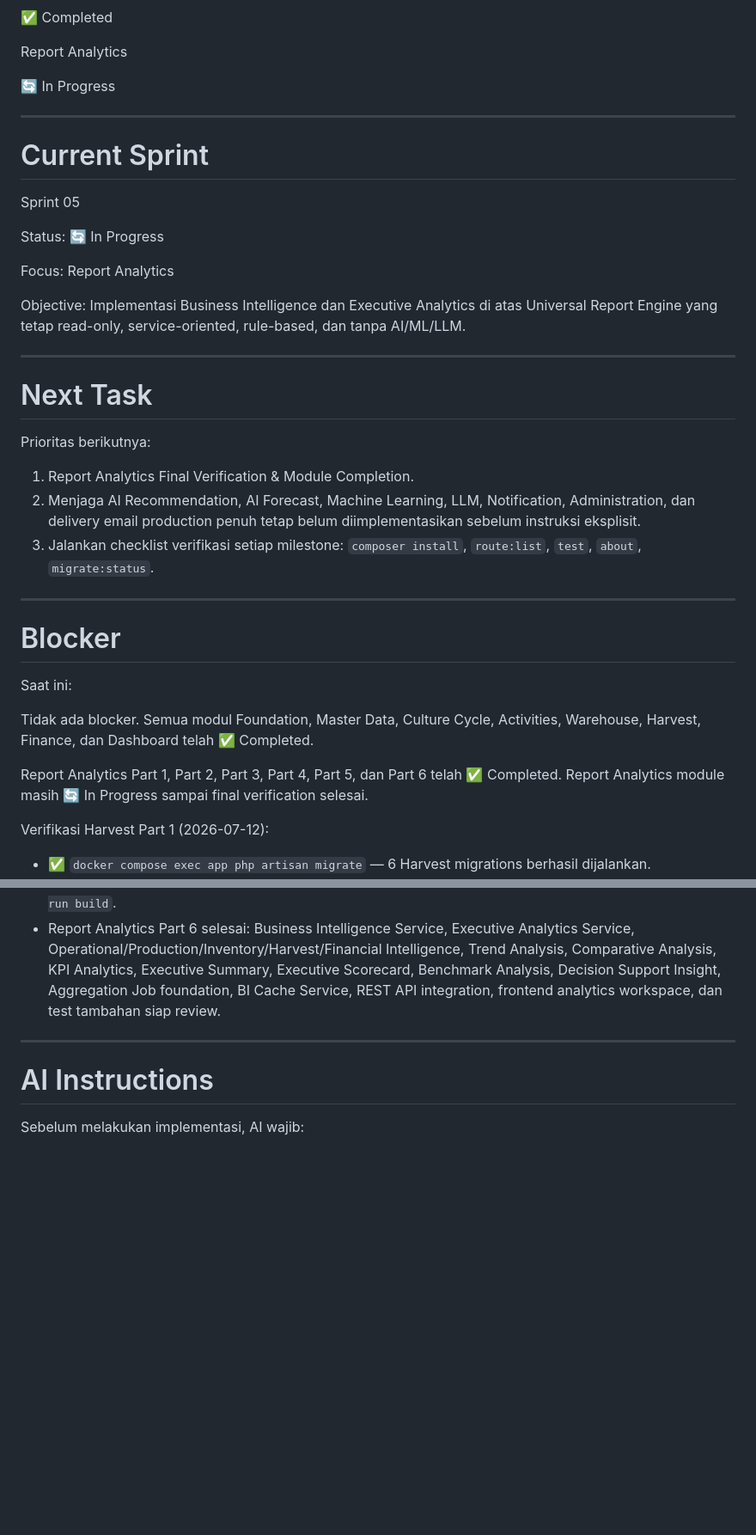
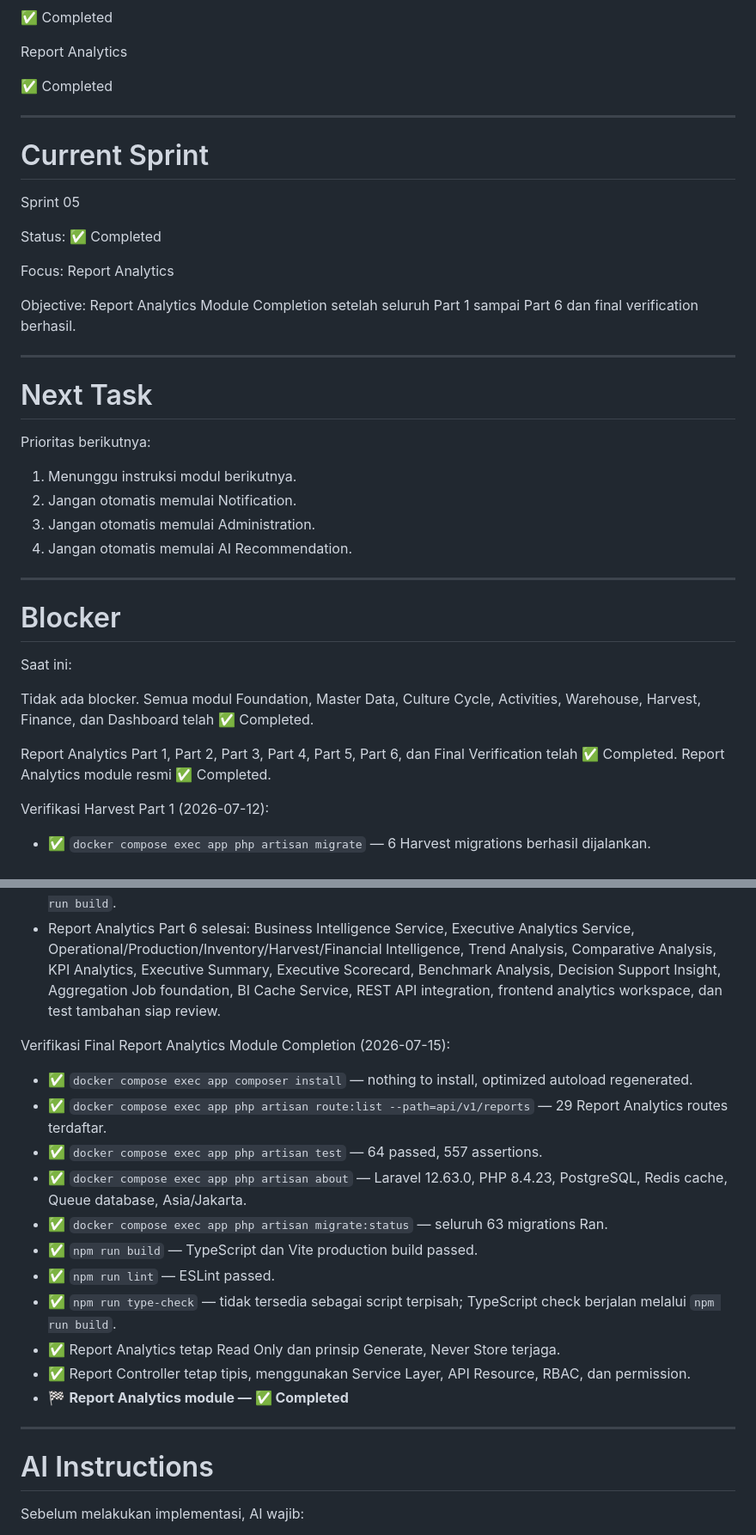
Before and after one commit to Sariwangi123/Sistem-Monitoring-Budidaya, a Markdown page: PROJECT_STATUS.md, 2 parts joined by grey strips. Shown at 86% size. Rendered like a GitHub page; blank space fills up the shorter version.

```diff
--- a/PROJECT_STATUS.md
+++ b/PROJECT_STATUS.md
@@ -249,7 +249,7 @@ Dashboard
 
 Report Analytics
 
-🔄 In Progress
+✅ Completed
 
 ---
 
@@ -258,13 +258,13 @@ Report Analytics
 Sprint 05
 
 Status:
-🔄 In Progress
+✅ Completed
 
 Focus:
 Report Analytics
 
 Objective:
-Implementasi Business Intelligence dan Executive Analytics di atas Universal Report Engine yang tetap read-only, service-oriented, rule-based, dan tanpa AI/ML/LLM.
+Report Analytics Module Completion setelah seluruh Part 1 sampai Part 6 dan final verification berhasil.
 
 ---
 
@@ -272,9 +272,10 @@ Implementasi Business Intelligence dan Executive Analytics di atas Universal Rep
 
 Prioritas berikutnya:
 
-1. Report Analytics Final Verification & Module Completion.
-2. Menjaga AI Recommendation, AI Forecast, Machine Learning, LLM, Notification, Administration, dan delivery email production penuh tetap belum diimplementasikan sebelum instruksi eksplisit.
-3. Jalankan checklist verifikasi setiap milestone: `composer install`, `route:list`, `test`, `about`, `migrate:status`.
+1. Menunggu instruksi modul berikutnya.
+2. Jangan otomatis memulai Notification.
+3. Jangan otomatis memulai Administration.
+4. Jangan otomatis memulai AI Recommendation.
 
 ---
 
@@ -284,7 +285,7 @@ Saat ini:
 
 Tidak ada blocker. Semua modul Foundation, Master Data, Culture Cycle, Activities, Warehouse, Harvest, Finance, dan Dashboard telah ✅ Completed.
 
-Report Analytics Part 1, Part 2, Part 3, Part 4, Part 5, dan Part 6 telah ✅ Completed. Report Analytics module masih 🔄 In Progress sampai final verification selesai.
+Report Analytics Part 1, Part 2, Part 3, Part 4, Part 5, Part 6, dan Final Verification telah ✅ Completed. Report Analytics module resmi ✅ Completed.
 
 Verifikasi Harvest Part 1 (2026-07-12):
 - ✅ `docker compose exec app php artisan migrate` — 6 Harvest migrations berhasil dijalankan.
@@ -445,6 +446,19 @@ Verifikasi Report Analytics Part 6 (2026-07-15):
 - ✅ `npm run type-check` — tidak tersedia sebagai script terpisah; TypeScript check berjalan melalui `npm run build`.
 - Report Analytics Part 6 selesai: Business Intelligence Service, Executive Analytics Service, Operational/Production/Inventory/Harvest/Financial Intelligence, Trend Analysis, Comparative Analysis, KPI Analytics, Executive Summary, Executive Scorecard, Benchmark Analysis, Decision Support Insight, Aggregation Job foundation, BI Cache Service, REST API integration, frontend analytics workspace, dan test tambahan siap review.
 
+Verifikasi Final Report Analytics Module Completion (2026-07-15):
+- ✅ `docker compose exec app composer install` — nothing to install, optimized autoload regenerated.
+- ✅ `docker compose exec app php artisan route:list --path=api/v1/reports` — 29 Report Analytics routes terdaftar.
+- ✅ `docker compose exec app php artisan test` — 64 passed, 557 assertions.
+- ✅ `docker compose exec app php artisan about` — Laravel 12.63.0, PHP 8.4.23, PostgreSQL, Redis cache, Queue database, Asia/Jakarta.
+- ✅ `docker compose exec app php artisan migrate:status` — seluruh 63 migrations Ran.
+- ✅ `npm run build` — TypeScript dan Vite production build passed.
+- ✅ `npm run lint` — ESLint passed.
+- ✅ `npm run type-check` — tidak tersedia sebagai script terpisah; TypeScript check berjalan melalui `npm run build`.
+- ✅ Report Analytics tetap Read Only dan prinsip Generate, Never Store terjaga.
+- ✅ Report Controller tetap tipis, menggunakan Service Layer, API Resource, RBAC, dan permission.
+- 🏁 **Report Analytics module — ✅ Completed**
+
 ---
 
 # AI Instructions
```
Also changed, not shown: other parts of PROJECT_STATUS.md (+5 -5 lines), CHANGELOG.md (+11 -0 lines).
